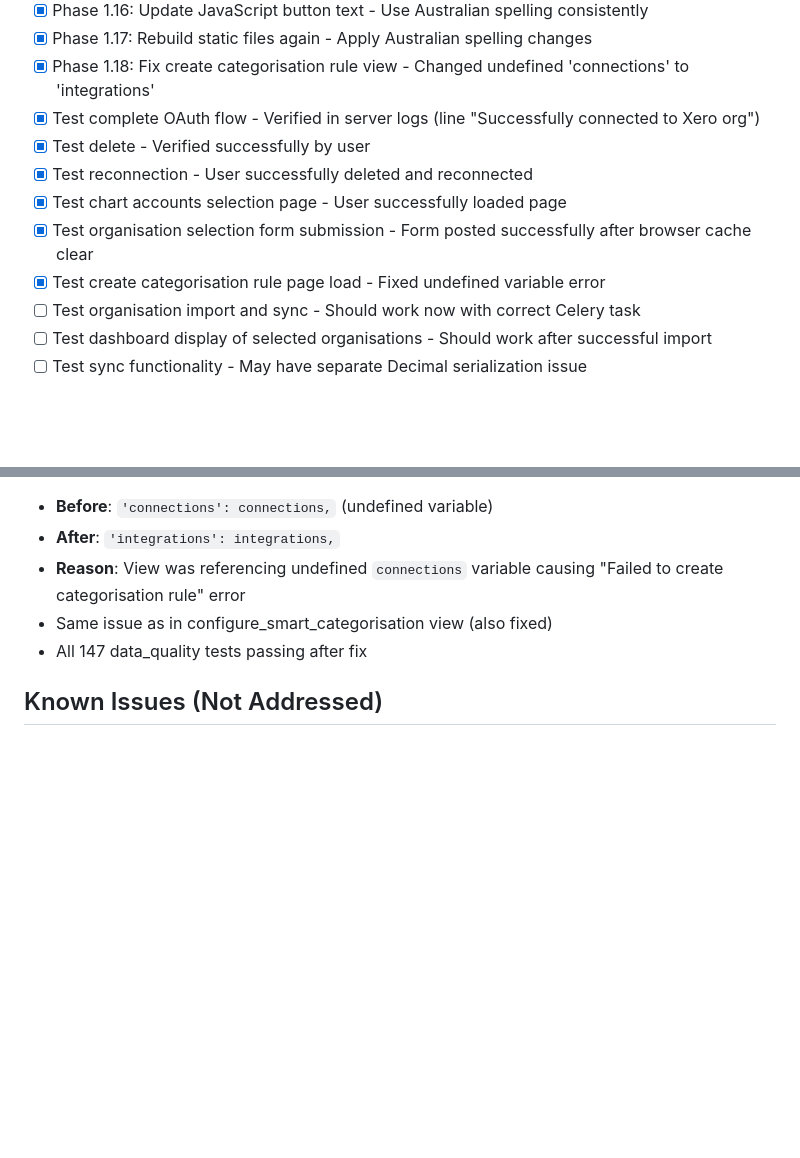
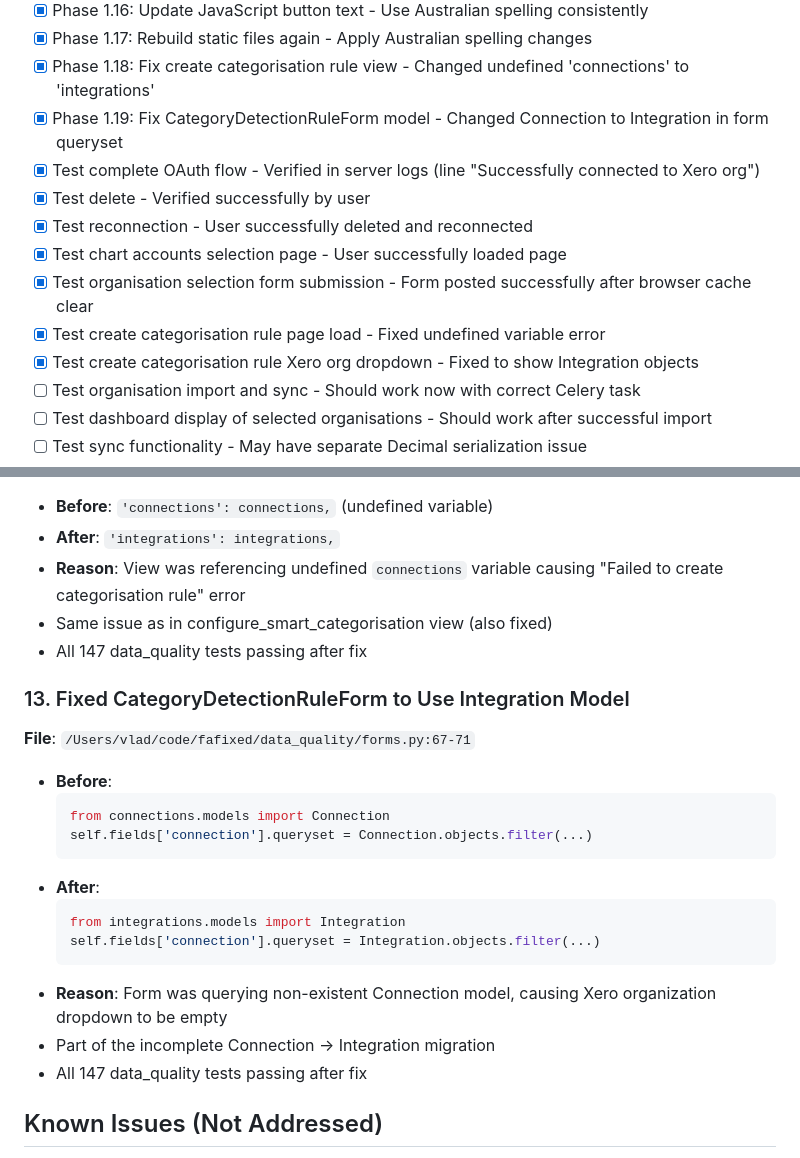
Before and after one commit to vladiim/fafixed, a Markdown page: specs/integration-to-connection-fix.md, 2 parts joined by grey strips. Drawn GitHub-style; blank space fills up the shorter version.

Commit message:
Update spec with CategoryDetectionRuleForm fix

````diff
--- a/specs/integration-to-connection-fix.md
+++ b/specs/integration-to-connection-fix.md
@@ -98,12 +98,14 @@ The codebase was migrated from an `Integration` model to a `Connection` model, b
 - [x] Phase 1.16: Update JavaScript button text - Use Australian spelling consistently
 - [x] Phase 1.17: Rebuild static files again - Apply Australian spelling changes
 - [x] Phase 1.18: Fix create categorisation rule view - Changed undefined 'connections' to 'integrations'
+- [x] Phase 1.19: Fix CategoryDetectionRuleForm model - Changed Connection to Integration in form queryset
 - [x] Test complete OAuth flow - Verified in server logs (line "Successfully connected to Xero org")
 - [x] Test delete - Verified successfully by user
 - [x] Test reconnection - User successfully deleted and reconnected
 - [x] Test chart accounts selection page - User successfully loaded page
 - [x] Test organisation selection form submission - Form posted successfully after browser cache clear
 - [x] Test create categorisation rule page load - Fixed undefined variable error
+- [x] Test create categorisation rule Xero org dropdown - Fixed to show Integration objects
 - [ ] Test organisation import and sync - Should work now with correct Celery task
 - [ ] Test dashboard display of selected organisations - Should work after successful import
 - [ ] Test sync functionality - May have separate Decimal serialization issue
@@ -208,6 +210,22 @@ The codebase was migrated from an `Integration` model to a `Connection` model, b
 - Same issue as in configure_smart_categorisation view (also fixed)
 - All 147 data_quality tests passing after fix
 
+### 13. Fixed CategoryDetectionRuleForm to Use Integration Model
+**File**: `/Users/vlad/code/fafixed/data_quality/forms.py:67-71`
+- **Before**:
+  ```python
+  from connections.models import Connection
+  self.fields['connection'].queryset = Connection.objects.filter(...)
+  ```
+- **After**:
+  ```python
+  from integrations.models import Integration
+  self.fields['connection'].queryset = Integration.objects.filter(...)
+  ```
+- **Reason**: Form was querying non-existent Connection model, causing Xero organization dropdown to be empty
+- Part of the incomplete Connection → Integration migration
+- All 147 data_quality tests passing after fix
+
 ## Known Issues (Not Addressed)
 
 1. **Decimal Serialization Error** - Separate issue in sync task
````
